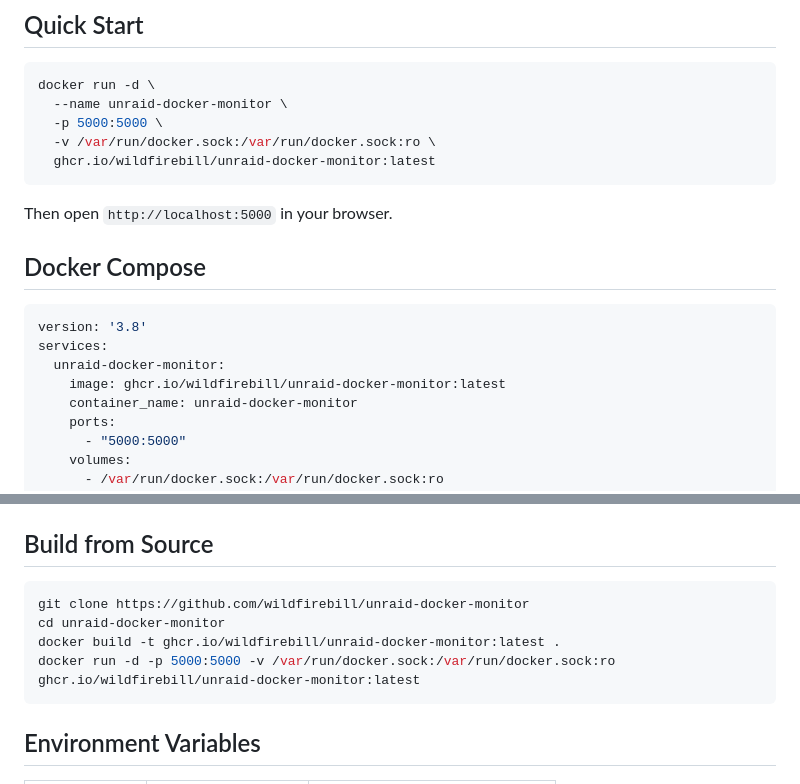
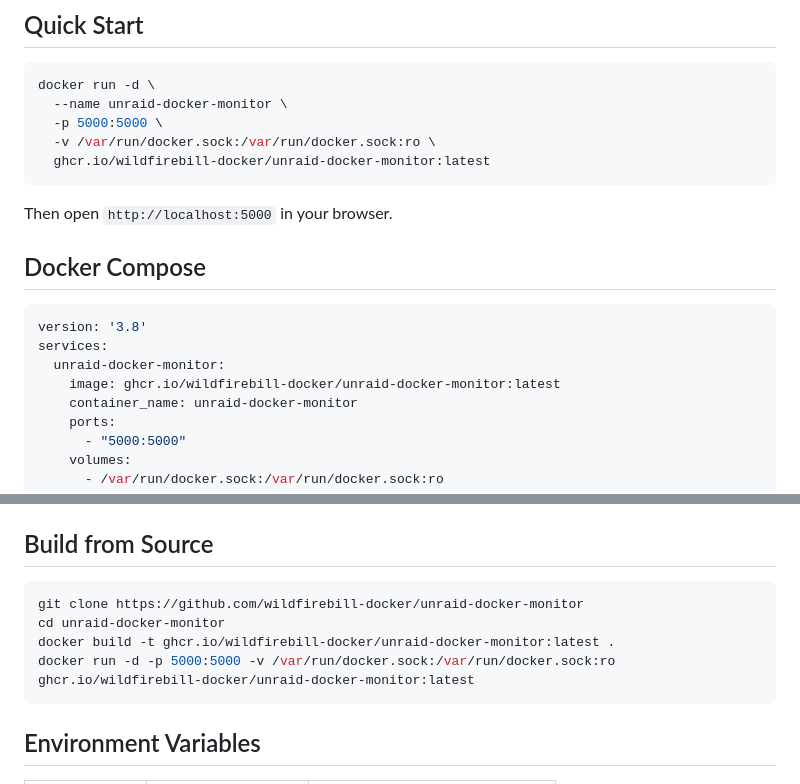
Before and after one commit to wildfirebill-docker/unraid-docker-monitor, a Markdown page: README.md, 2 parts joined by grey strips. GitHub-like rendering.

Commit message:
Update to use wildfirebill-docker org

````diff
--- a/README.md
+++ b/README.md
@@ -23,7 +23,7 @@ docker run -d \
   --name unraid-docker-monitor \
   -p 5000:5000 \
   -v /var/run/docker.sock:/var/run/docker.sock:ro \
-  ghcr.io/wildfirebill/unraid-docker-monitor:latest
+  ghcr.io/wildfirebill-docker/unraid-docker-monitor:latest
 ```
 
 Then open `http://localhost:5000` in your browser.
@@ -34,7 +34,7 @@ Then open `http://localhost:5000` in your browser.
 version: '3.8'
 services:
   unraid-docker-monitor:
-    image: ghcr.io/wildfirebill/unraid-docker-monitor:latest
+    image: ghcr.io/wildfirebill-docker/unraid-docker-monitor:latest
     container_name: unraid-docker-monitor
     ports:
       - "5000:5000"
@@ -54,10 +54,10 @@ services:
 ## Build from Source
 
 ```bash
-git clone https://github.com/wildfirebill/unraid-docker-monitor
+git clone https://github.com/wildfirebill-docker/unraid-docker-monitor
 cd unraid-docker-monitor
-docker build -t ghcr.io/wildfirebill/unraid-docker-monitor:latest .
-docker run -d -p 5000:5000 -v /var/run/docker.sock:/var/run/docker.sock:ro ghcr.io/wildfirebill/unraid-docker-monitor:latest
+docker build -t ghcr.io/wildfirebill-docker/unraid-docker-monitor:latest .
+docker run -d -p 5000:5000 -v /var/run/docker.sock:/var/run/docker.sock:ro ghcr.io/wildfirebill-docker/unraid-docker-monitor:latest
 ```
 
 ## Environment Variables
````
